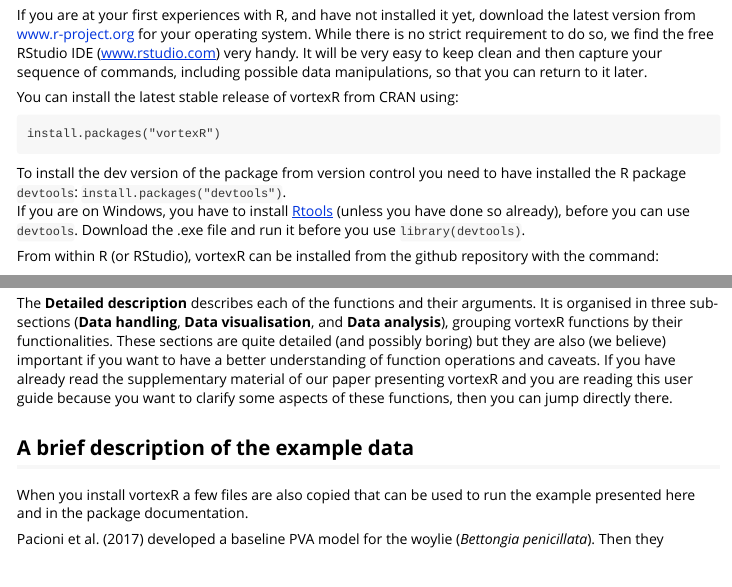
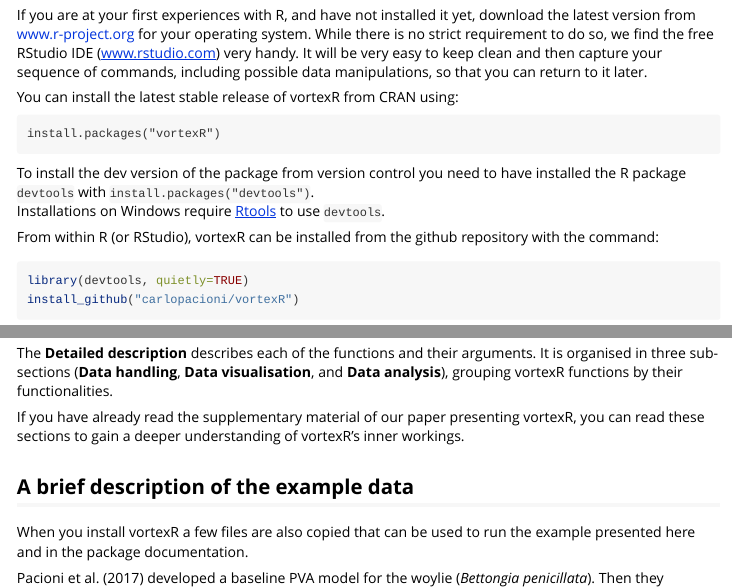
Before and after one commit to carlopacioni/vortexR, an R Markdown document (vignettes/vortexRguide.Rmd): the page in a window 1100 px wide, from 630 px down, and a second part further down, joined at a grey line. Rendered offline with R 4.5, knitr and Pandoc, with nearby package versions; some code elsewhere in the file could not run offline.

Commit message:
vignette: fix links, tighten up text.

````diff
--- a/vignettes/vortexRguide.Rmd
+++ b/vignettes/vortexRguide.Rmd
@@ -32,8 +32,9 @@
 ```
 
 To install the dev version of the package from version control you need to have
-installed the R package `devtools`: `install.packages("devtools")`.
-If you are on Windows, you have to install [Rtools](https://cran.r-project.org/bin/windows/Rtools/) (unless you have done so already), before you can use `devtools`. Download the .exe file and run it before you use `library(devtools)`.
+installed the R package `devtools` with `install.packages("devtools")`.
+Installations on Windows require [Rtools](https://cran.r-project.org/bin/windows/Rtools/)
+to use `devtools`.
 
 From within R (or RStudio),  vortexR can be installed from the github repository with the command:
 
@@ -76,13 +77,15 @@
 
 The **Detailed description** describes each of the functions and their arguments.
 It is organised in three sub-sections (**Data handling**, **Data visualisation**, and **Data analysis**), grouping vortexR functions by their functionalities.
-These sections are quite detailed (and possibly boring) but they are also (we believe) important if you want to have a better understanding of function operations and caveats.
-If you have already read the supplementary material of our paper presenting vortexR and you are reading this user guide because you want to clarify some aspects of these functions, then you can jump directly there.
+
+If you have already read the supplementary material of our paper presenting vortexR, you can read these sections to gain a deeper understanding of vortexR's inner workings.
 
 ## A brief description of the example data
 When you install vortexR a few files are also copied that can be used to run the example presented here and in the package documentation.
 
-Pacioni et al. (2017) developed a baseline PVA model for the woylie (*Bettongia penicillata*). Then they conducted a sensitivity analysis by varying the carrying capacity, the mortality rates for each age class (by multiplying them by a factor from 2 to 6), the standard deviation of these rates (expressed as a proportion of the mean, range 0.1-0.3), the mate monopolization and the initial population size. Then they looked at the individual impact of each of these parameters (in what we called a classic approach where each parameter is modified, one at the time) as well as at their interaction. For the latter, they needed to vary these parameters concurrently, and they used the ST module in Vortex with a Latin Hypercube Sampling. When vortexR  is installed, a folder (named  *pacioni*) is created where several Vortex outputs from the project described above are copied. The project file that was used to generate them is also contained in the folder. Running the following line will locate the path where these files are contained.
+Pacioni et al. (2017) developed a baseline PVA model for the woylie (*Bettongia penicillata*). Then they conducted a sensitivity analysis by varying the carrying capacity, the mortality rates for each age class (by multiplying them by a factor from 2 to 6), the standard deviation of these rates (expressed as a proportion of the mean, range 0.1-0.3), the mate monopolization and the initial population size. Then they looked at the individual impact of each of these parameters (in what we called a classic approach where each parameter is modified, one at the time) as well as at their interaction. For the latter, they needed to vary these parameters concurrently, and they used the ST module in Vortex with a Latin Hypercube Sampling.
+
+When vortexR  is installed, a folder (named  *pacioni*) is created where several Vortex outputs from the project described above are copied. The project file that was used to generate them is also contained in the folder. Running the following line will locate the path where these files are contained.
 
 ```{r}
 pac.dir <- system.file("extdata", "pacioni", package="vortexR")
````
Also changed, not shown: vignettes/vortexRguide.Rmd (2 more changed lines).
